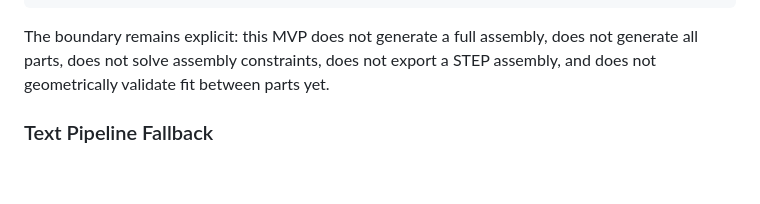
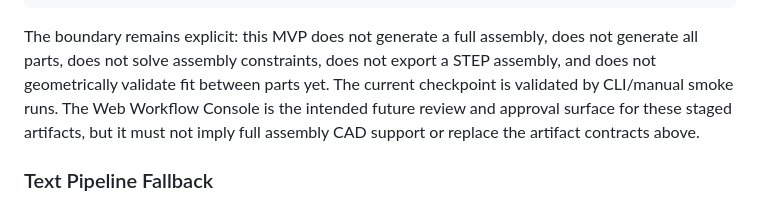
Before and after one commit to abcdefz98765/CadFlow, a Markdown page: docs/workflow_contract.md, the part around the change. Rendered like a GitHub page; blank space fills up the shorter version.

```diff
--- a/docs/workflow_contract.md
+++ b/docs/workflow_contract.md
@@ -233,6 +233,10 @@ multi-part prompt
 The boundary remains explicit: this MVP does not generate a full assembly, does
 not generate all parts, does not solve assembly constraints, does not export a
 STEP assembly, and does not geometrically validate fit between parts yet.
+The current checkpoint is validated by CLI/manual smoke runs. The Web Workflow
+Console is the intended future review and approval surface for these staged
+artifacts, but it must not imply full assembly CAD support or replace the
+artifact contracts above.
 
 ### Text Pipeline Fallback
 
```
Also changed, not shown: README.md (+18 -3 lines), docs/architecture/overview.md (+12 -0 lines).
